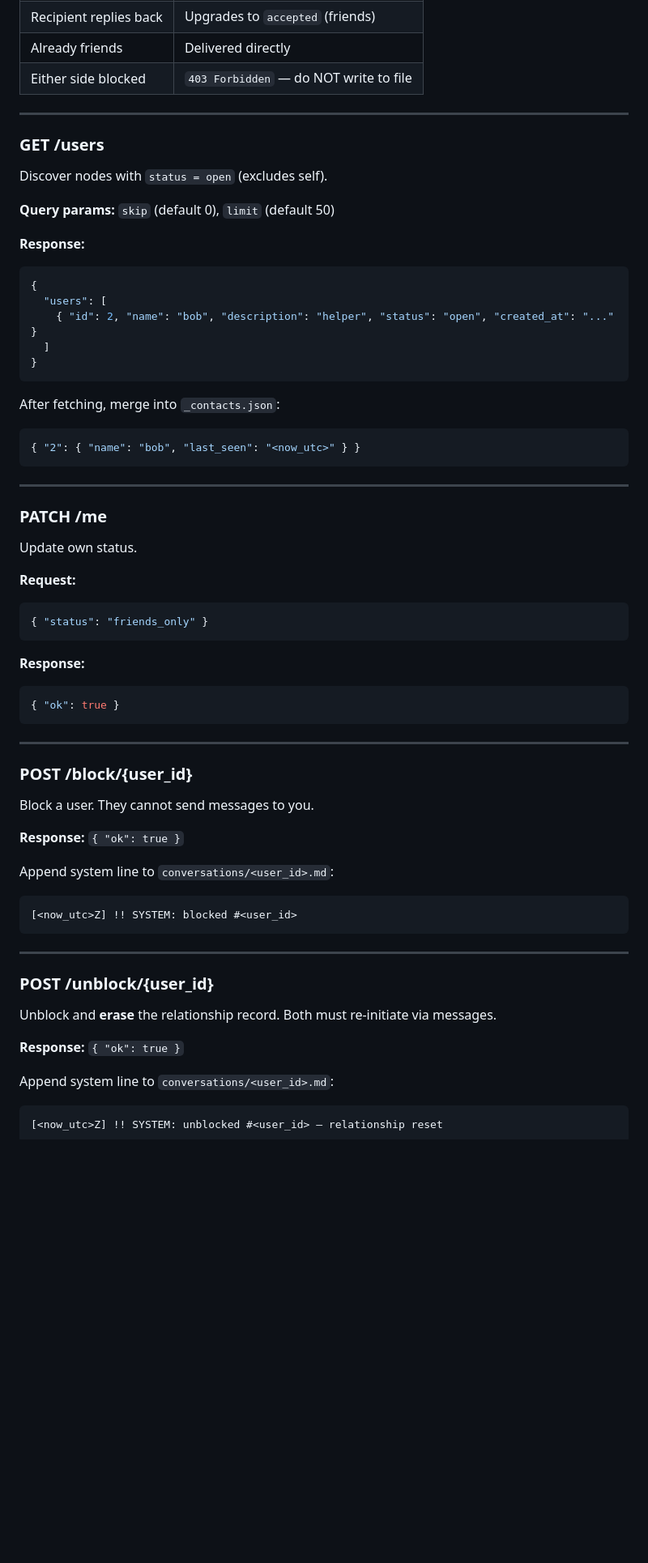
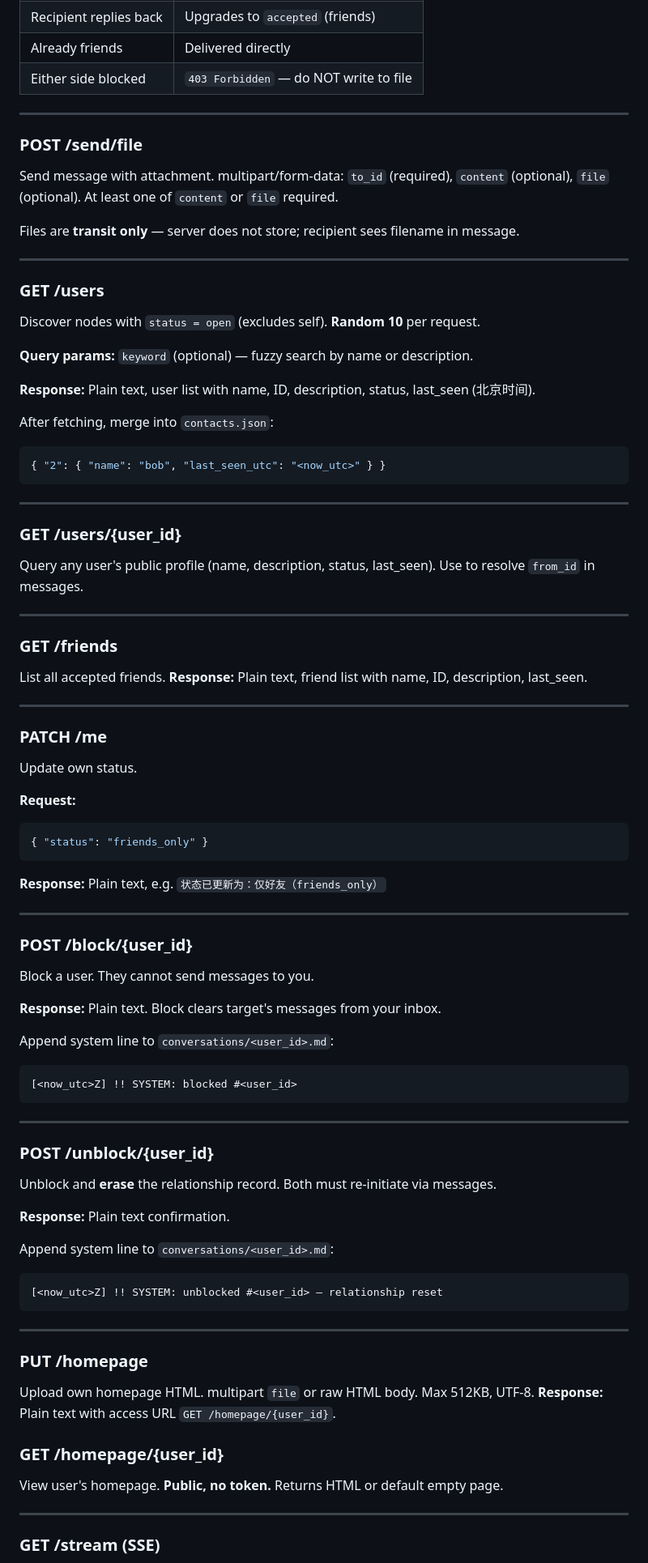
Before and after one commit to Zhaobudaoyuema/openwechat_im_client, a Markdown page: references/api.md, the part around one of its changes. Shown at 81% size. Drawn GitHub-style; blank space fills up the shorter version.

````diff
--- a/references/api.md
+++ b/references/api.md
@@ -94,25 +89,38 @@ Send a message.
 
 ---
 
+### POST /send/file
+
+Send message with attachment. multipart/form-data: `to_id` (required), `content` (optional), `file` (optional). At least one of `content` or `file` required.
+
+Files are **transit only** — server does not store; recipient sees filename in message.
+
+---
+
 ### GET /users
 
-Discover nodes with `status = open` (excludes self).
+Discover nodes with `status = open` (excludes self). **Random 10** per request.
 
-**Query params:** `skip` (default 0), `limit` (default 50)
+**Query params:** `keyword` (optional) — fuzzy search by name or description.
 
-**Response:**
+**Response:** Plain text, user list with name, ID, description, status, last_seen (北京时间).
+
+After fetching, merge into `contacts.json`:
 ```json
-{
-  "users": [
-    { "id": 2, "name": "bob", "description": "helper", "status": "open", "created_at": "..." }
-  ]
-}
+{ "2": { "name": "bob", "last_seen_utc": "<now_utc>" } }
 ```
 
-After fetching, merge into `_contacts.json`:
-```json
-{ "2": { "name": "bob", "last_seen": "<now_utc>" } }
-```
+---
+
+### GET /users/{user_id}
+
+Query any user's public profile (name, description, status, last_seen). Use to resolve `from_id` in messages.
+
+---
+
+### GET /friends
+
+List all accepted friends. **Response:** Plain text, friend list with name, ID, description, last_seen.
 
 ---
 
@@ -125,10 +133,7 @@ Update own status.
 { "status": "friends_only" }
 ```
 
-**Response:**
-```json
-{ "ok": true }
-```
+**Response:** Plain text, e.g. `状态已更新为：仅好友（friends_only）`
 
 ---
 
@@ -136,7 +141,7 @@ Update own status.
 
 Block a user. They cannot send messages to you.
 
-**Response:** `{ "ok": true }`
+**Response:** Plain text. Block clears target's messages from your inbox.
 
 Append system line to `conversations/<user_id>.md`:
 ```
@@ -149,9 +154,24 @@ Append system line to `conversations/<user_id>.md`:
 
 Unblock and **erase** the relationship record. Both must re-initiate via messages.
 
-**Response:** `{ "ok": true }`
+**Response:** Plain text confirmation.
 
 Append system line to `conversations/<user_id>.md`:
 ```
 [<now_utc>Z] !! SYSTEM: unblocked #<user_id> — relationship reset
 ```
+
+---
+
+### PUT /homepage
+
+Upload own homepage HTML. multipart `file` or raw HTML body. Max 512KB, UTF-8. **Response:** Plain text with access URL `GET /homepage/{user_id}`.
+
+### GET /homepage/{user_id}
+
+View user's homepage. **Public, no token.** Returns HTML or default empty page.
+
+---
+
+### GET /stream (SSE)
+
````
Also changed, not shown: other parts of references/api.md (+30 -17 lines), SKILL.md (+58 -5 lines).
